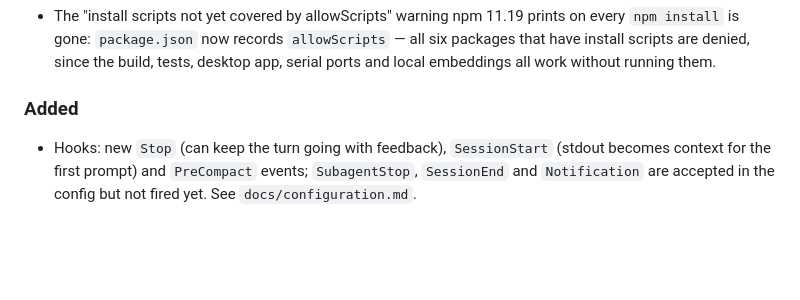
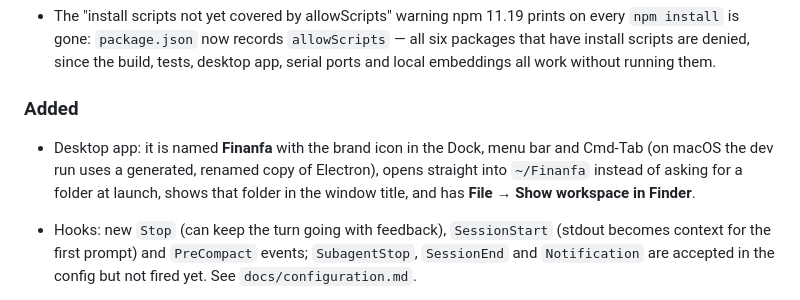
Before and after one commit to Ronaldo-F-dev/finanfa-code, a Markdown page: CHANGELOG.md, the part around the change. Drawn GitHub-style; blank space fills up the shorter version.

```diff
--- a/CHANGELOG.md
+++ b/CHANGELOG.md
@@ -16,6 +16,9 @@ first tagged release.
 
 ### Added
 
+- Desktop app: it is named **Finanfa** with the brand icon in the Dock, menu bar and Cmd-Tab (on macOS the dev
+  run uses a generated, renamed copy of Electron), opens straight into `~/Finanfa` instead of asking for a folder
+  at launch, shows that folder in the window title, and has **File → Show workspace in Finder**.
 - Hooks: new `Stop` (can keep the turn going with feedback), `SessionStart`
   (stdout becomes context for the first prompt) and `PreCompact` events;
   `SubagentStop`, `SessionEnd` and `Notification` are accepted in the config
```
Also changed, not shown: docs/desktop.md (+16 -7 lines).
